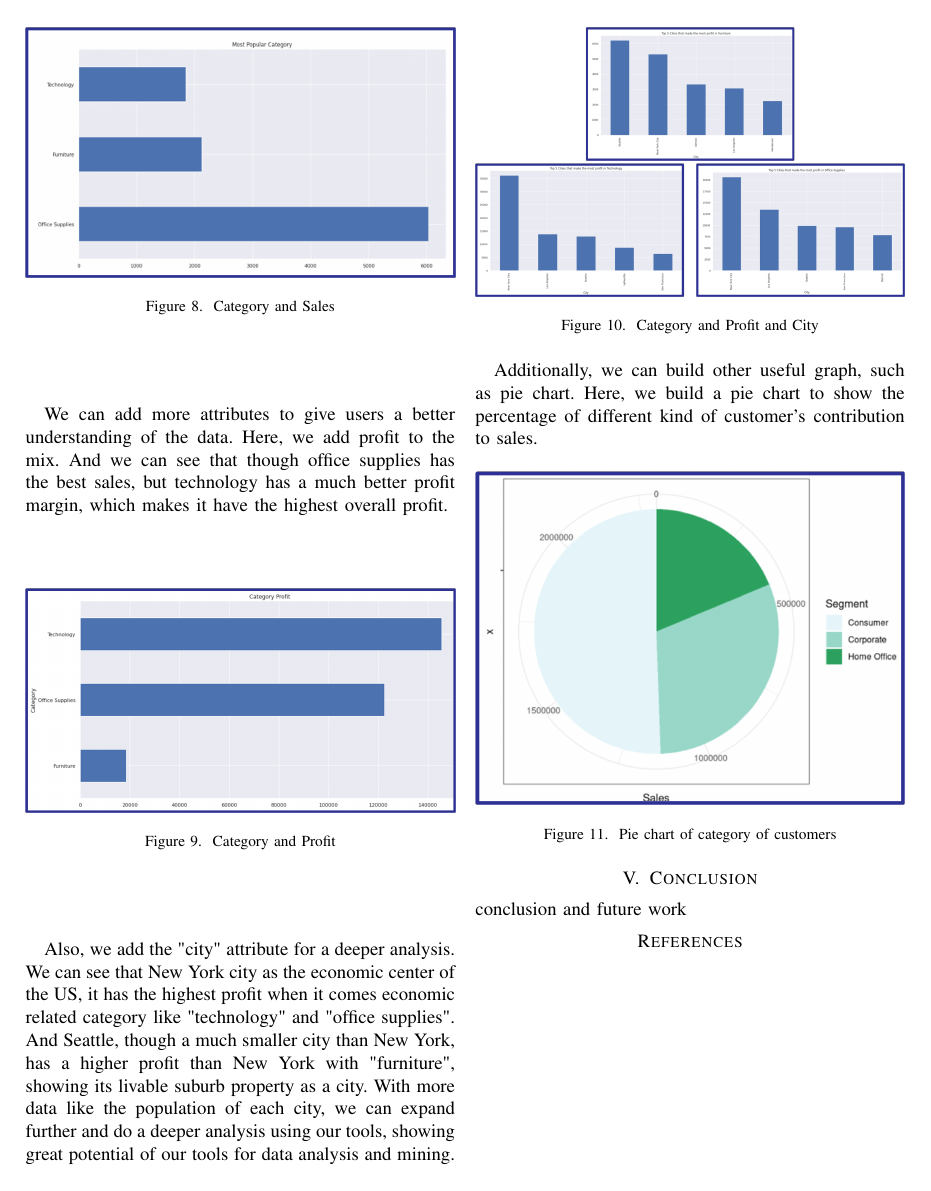
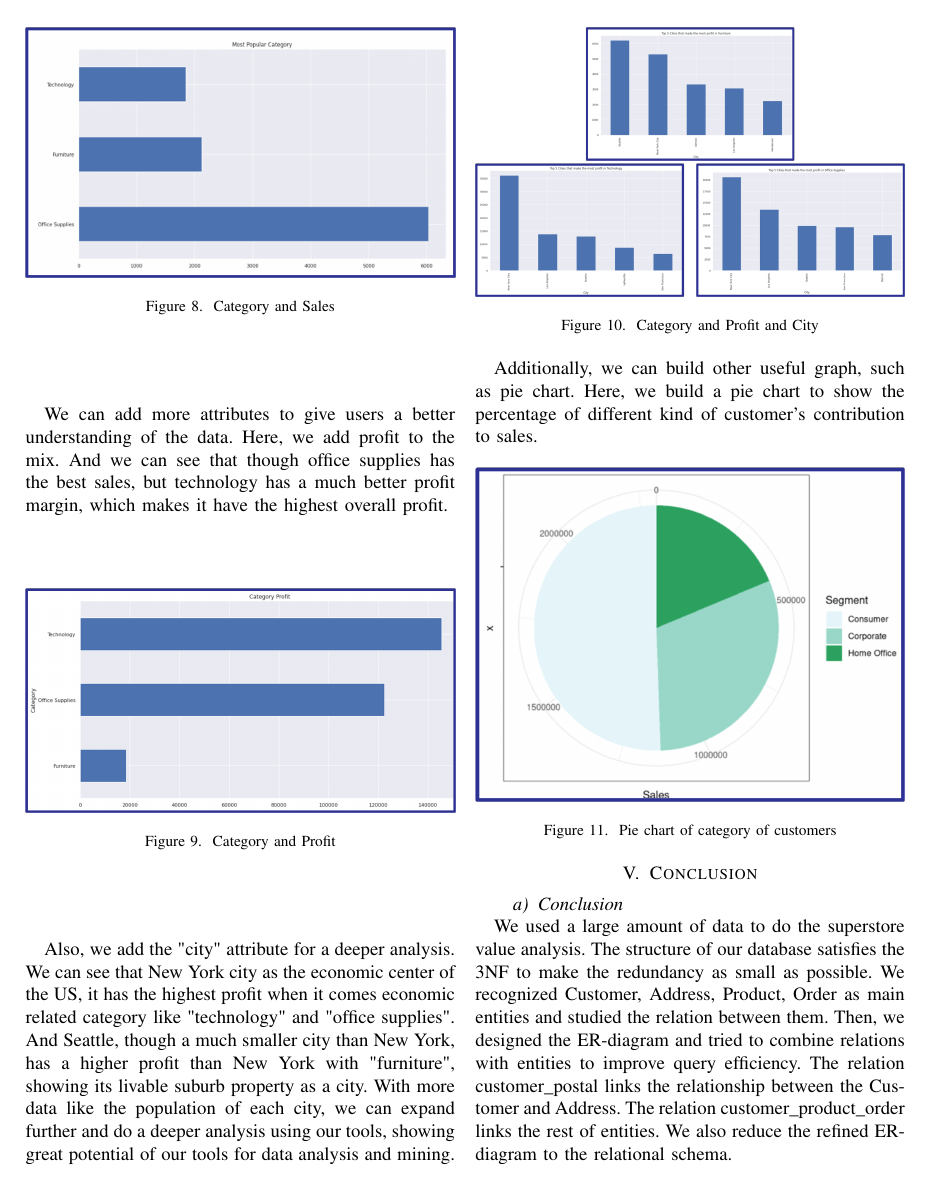
Before and after one commit to WZH119010324/SuperMarket, a LaTeX paper (3170 Reports Template (1)/main.tex, which reads 3170 Reports Template (1)/sections/conclusion.tex): page 5 of 5 before the commit and page 5 of 6 after it. Compiled offline with pdfLaTeX.

Commit message:
Add files via upload
add conclusion

```diff
--- a/3170 Reports Template (1)/sections/conclusion.tex
+++ b/3170 Reports Template (1)/sections/conclusion.tex
@@ -1,2 +1,5 @@
 \section{Conclusion}
-conclusion and future work
+\label{section:conclusion}
+\paragraph{Conclusion}
+	We used a large amount of data to do the superstore value analysis. The structure of our database satisfies the 3NF to make the redundancy as small as possible. We recognized Customer, Address, Product, Order as main entities and studied the relation between them. Then, we designed the ER-diagram and tried to combine relations with entities to improve query efficiency. The relation customer\_postal links the relationship between the Customer and Address. The relation customer\_product\_order links the rest of entities. We also reduce the refined ER-diagram to the relational schema.\par
+	Then, to makes it easy for users to query the results of our study. We designed a user-friendly website and had a lot of data analysis outcomes. Firstly, we studied correlations on the attributes of each entities. Then, we make comparisons of category by Sales and Profit. Finally, we get the most ordered category per region by considering the city on the basis of the previous two analysis.\par
```
Also changed, not shown: 3170 Reports Template (1)/sections/conclusion.tex (5 more changed lines).
